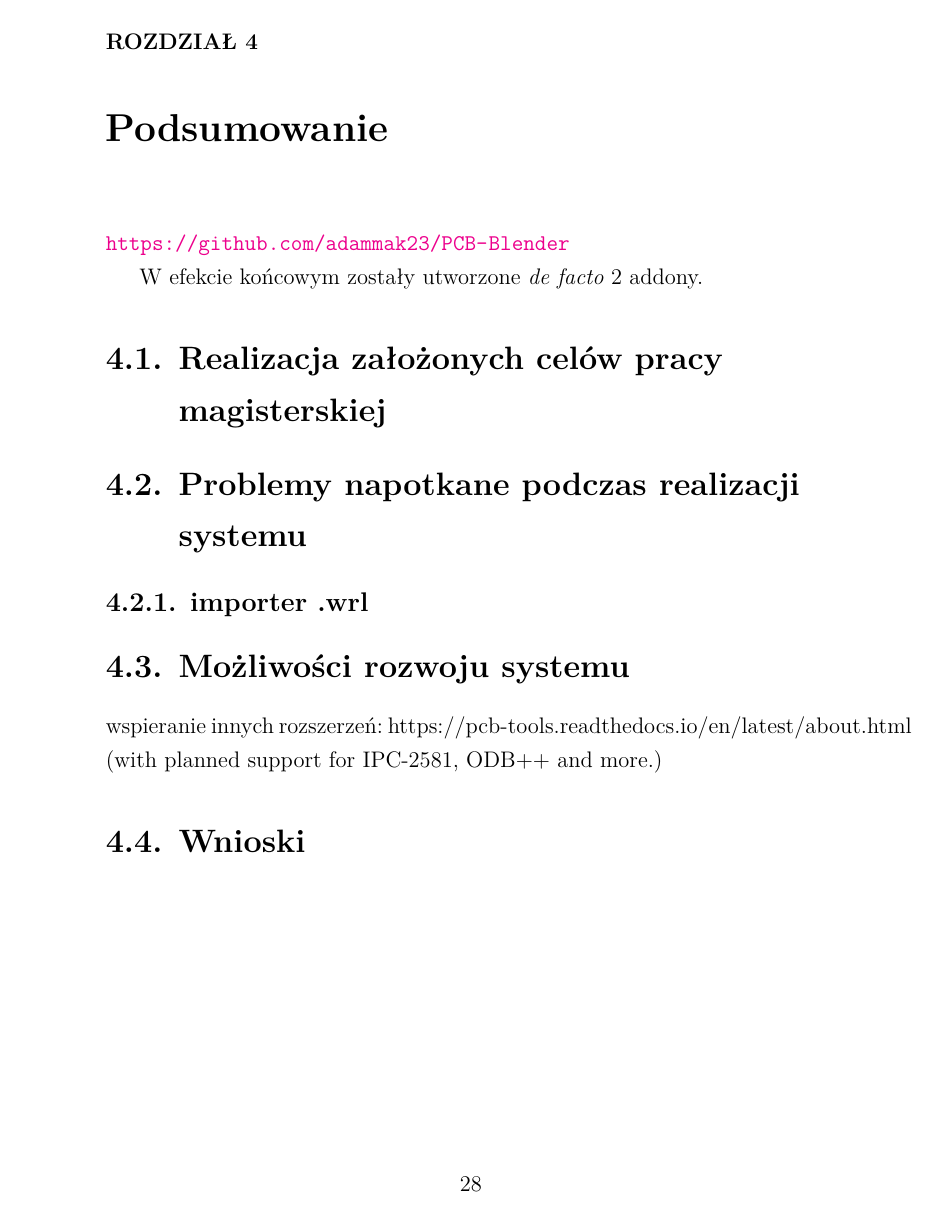
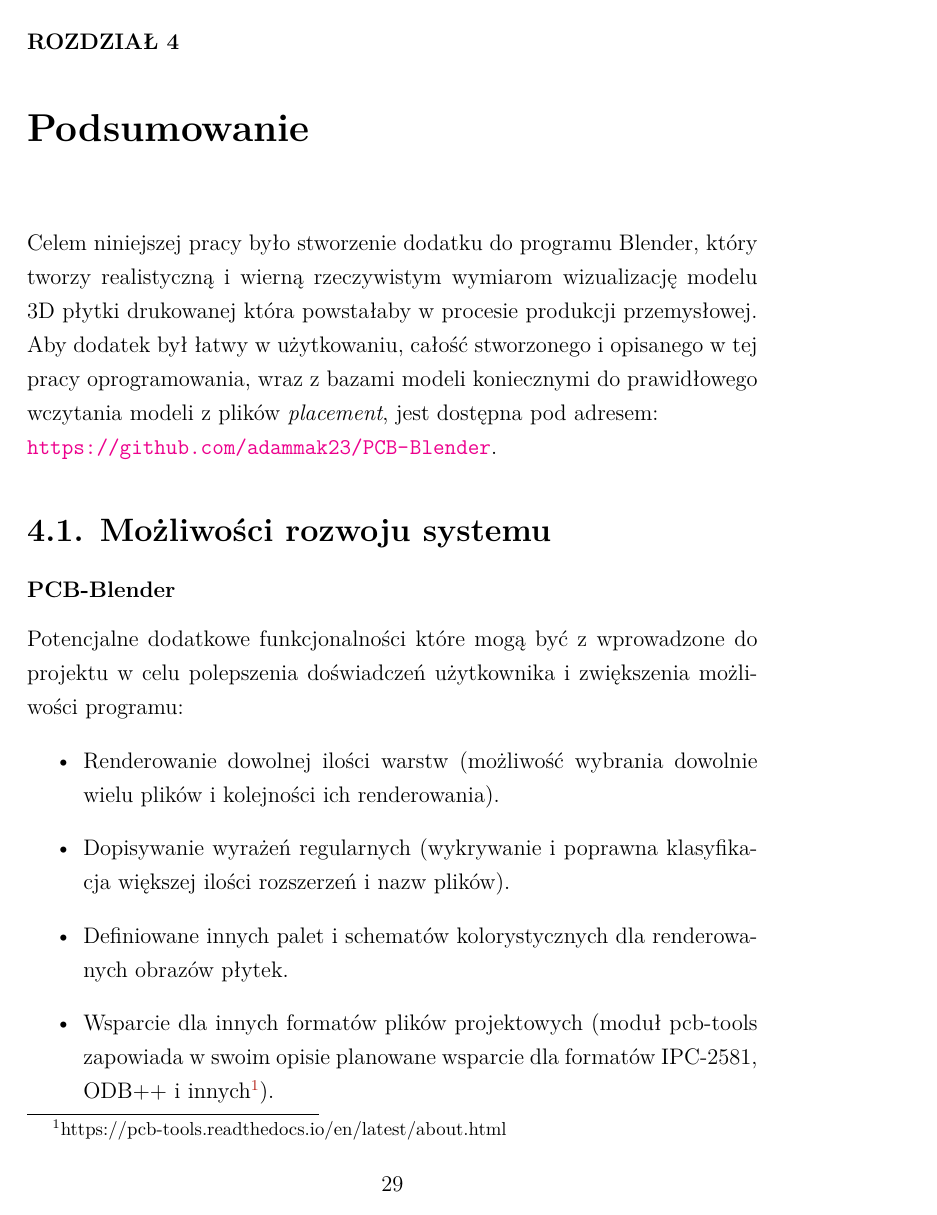
Before and after one commit to adammak23/PCB-Blender, a LaTeX document (xelatex-mgr-master/magisterka.tex): page 28 of 33 before the commit and page 29 of 35 after it. Compiled offline with XeLaTeX.

Commit message:
mgr update, addon image update

```diff
--- a/xelatex-mgr-master/magisterka.tex
+++ b/xelatex-mgr-master/magisterka.tex
@@ -408,31 +414,17 @@ W ramach pracy powstał także importer w celu stworzenia bazy modeli
 \chapter{Podsumowanie}
+Celem niniejszej pracy było stworzenie dodatku do programu Blender, który tworzy realistyczną i wierną rzeczywistym wymiarom wizualizację modelu 3D płytki drukowanej która powstałaby w procesie produkcji przemysłowej.
+Aby dodatek był łatwy w użytkowaniu, całość stworzonego i opisanego w tej pracy oprogramowania, wraz z bazami modeli koniecznymi do prawidłowego wczytania modeli z plików \emph{placement}, jest dostępna pod adresem:\newline\url{https://github.com/adammak23/PCB-Blender}.
 
-\url{https://github.com/adammak23/PCB-Blender}
-    % przypomnieć cel pracy,
-    % jak zostały spełnione wymagania: implikacje, konsekwencje, walory,
-    % w jaki sposób zaimplementowana technologia rozwiązuje postawione problemy
-    % czy wszystkie problemy zostały rozwiązane,
-    % jakie nie zostały rozwiązane, dlaczego?
+% pakiet modeli z gEDA https://github.com/majenkotech/PCB-Blend
+% pakiet modeli z KiCAD (wrl) https://kicad.github.io/packages3d/
 
-W efekcie końcowym zostały utworzone \emph{de facto} 2 addony.
-%Aplikacja,  mimo  iż  jest  dedykowana  dla  projektów stworzonych w gEDA, KiCad,  jest  o  wiele  bardziej uniwersalna, ponieważ w praktyce wystarczy dodać modele, aby uzyskać format możliwy do odczytania. Podsumowując,  w  wyniku  prac  implementacyjnych  udało  się  zrealizować projekt,  który  jest  zgodny  z  przyjętymi  wcześniej  wymaganiami  i  założeniami przedstawionymi  na  etapie  opracowywania  koncepcji  rozwiązania.  Pomijając  jedną dużą modyfikację związaną ze zmianą metodologii postępowania, projekt powstałych klas pozostał w niezmienionej formie. Warto także zaznaczyć, że przyjęta architektura realizuje   wszystkie   postawione   wymagania   funkcjonalne.   Niestety   aplikacja   nie uniknęła wad. Jedną, ale za to dość poważną, jest spore zapotrzebowanie na pamięć przy przetwarzaniu dużych plików. Jednak dla mniejszych zbiorów danych wydajność czasowa jest na akceptowalnym poziomie. W  kolejnym  rozdziale  przedstawione  zostanie  podsumowanie całokształtu prac związanych z analizą oraz implementacją omawianej aplikacji.
+\section{Możliwości rozwoju systemu}
+\subsubsection{PCB-Blender}
+Potencjalne dodatkowe funkcjonalności które mogą być z wprowadzone do projektu w celu polepszenia doświadczeń użytkownika i zwiększenia możliwości programu:
+\begin{itemize}
+\item Renderowanie dowolnej ilości warstw (możliwość wybrania dowolnie wielu plików i kolejności ich renderowania).
+\item Dopisywanie wyrażeń regularnych (wykrywanie i poprawna klasyfikacja większej ilości rozszerzeń i nazw plików).
+\item Definiowane innych palet i schematów kolorystycznych dla renderowanych obrazów płytek.
+\item Wsparcie dla innych formatów plików projektowych (moduł pcb-tools zapowiada w swoim opisie planowane wsparcie dla formatów IPC-2581, ODB++ i innych\footnote{https://pcb-tools.readthedocs.io/en/latest/about.html}).
+\end{itemize}
 
-\section{Realizacja założonych celów pracy magisterskiej}
-\section {Problemy napotkane podczas realizacji systemu}
-\subsection {importer .wrl}
-\section{Możliwości rozwoju systemu}
-% renderowanie dowolnej ilości warstw w dowolnej wybranej kolejności
-% dopisywanie wyrażeń regularnych
-% możliwość wybrania dowolnie wielu lub sprecyzowanie konkretnych plików
-% brakujące pliki nie powinny psuć procesu
-% globalne definiowane kolorów modelu?
-% style PCB w gerber.cairo
-%PCB Tools currently supports the following file formats:
-%    Gerber (RS-274X)
-%    Excellon
-%with planned support for IPC-2581, ODB++ and more.
-%https://pcb-tools.readthedocs.io/en/latest/about.html
-% gdzie zamieścić info o licencji?
-wspieranie innych rozszerzeń:
-https://pcb-tools.readthedocs.io/en/latest/about.html
-(with planned support for IPC-2581, ODB++ and more.)
@@ -439,7 +436,2 @@ https://pcb-tools.readthedocs.io/en/latest/about.html
 
-\section{Wnioski}
-
-
-
-% zakończenie
 \summary
```
Also changed, not shown: xelatex-mgr-master/fig/addon_1.png, xelatex-mgr-master/magisterka.pdf, xelatex-mgr-master/magisterka.tex (65 more changed lines).
